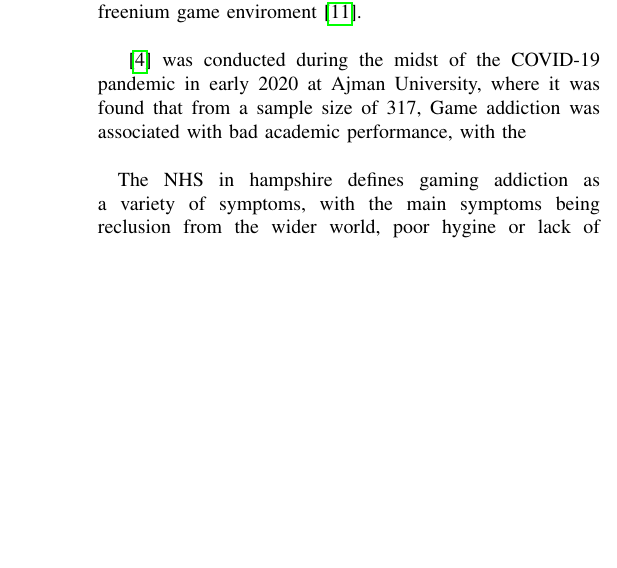
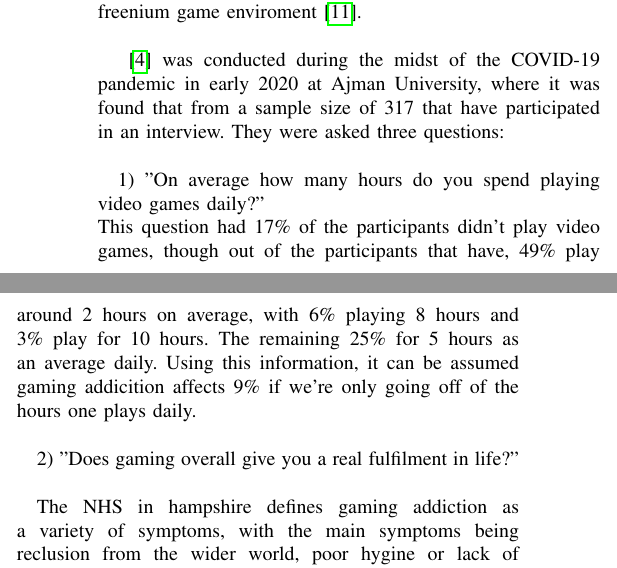
Before and after one commit to Fourman2004/Dissertation, a LaTeX paper (IEEE-conference-template-062824/IEEE-conference-template-062824.tex): part of one column of page 1 of 3 before the commit and two parts of the columns of page 1 of 3 after it, the two joined at a grey line, cut so that both start at the same text, the shorter picture padded with empty space. Compiled offline with pdfLaTeX; a missing font is replaced by an installed copy or a similar font; a LaTeX package or settings file that is missing is left out.

Commit message:
More added

```diff
--- a/IEEE-conference-template-062824/IEEE-conference-template-062824.tex
+++ b/IEEE-conference-template-062824/IEEE-conference-template-062824.tex
@@ -46,18 +46,20 @@ The nature of obsession, most notably addiction, is a difficult thing to define
 \section{Background}
 Gaming addiction can be defined in differing ways. One paper \cite{yasir2021} defines gaming addiction with the uses and gratification theory and defines overall addiction with the medical paradigm, which has a larger emphasis on biological and psychological dependacies, which has been retrofitted to accompany the advancements of technology, and specifically in the mobile games industry. this paper also mentions that another study conducted came to the conclusion that it can be defined as the regular action of taking drastic actions in the game, such as buying in game goods or features in a freenium game enviroment \cite{XWang2021}. \\
 
-\cite{Naaj2021} was conducted during the midst of the COVID-19 pandemic in early 2020 at Ajman University, where it was found that from a sample size of 317, Game addiction was associated with bad academic performance, with the \\
+\cite{Naaj2021} was conducted during the midst of the COVID-19 pandemic in early 2020 at Ajman University, where it was found that from a sample size of 317 that have participated in an interview. They were asked three questions: \\
+
+1) "On average how many hours do you spend playing video games daily?"\\
+This question had 17\%  of the participants didn't play video games, though out of the participants that have, 49\% play around 2 hours on average, with 6\%  playing 8 hours and 3\% play for 10 hours. The remaining 25\%  for 5 hours as an average daily. Using this information, it can be assumed gaming addicition affects 9\% if we're only going off of the hours one plays daily.\\
+
+2) "Does gaming overall give you a real fulfilment in life?"\\
+
 
 The NHS in hampshire defines gaming addiction as a variety of symptoms, with the main symptoms being reclusion from the wider world, poor hygine or lack of attention to basic needs (i.e washing, nourishments such as food or water, or sleep) and hyperfixation on gaming \cite{NHSHamp24}. This definion can be seen as disagreeable due to the medical paradigm being more on a biological level rather than technological. In addition, it fails to take into consideration to other conditions in terms of symptoms, such as ADHD, Autism, and other neurodivergancies, Which are defined in \cite{Association2022}.\\
 
 The term "Gaming Obsession" could fit this role better. One paper looks into Game Loyalty and Purchase intention \cite{Ramli2022}, in which it was found that Players who are loyal to the games they play are contradictory to a differing source they cited\cite{Widodo2020}, which has a trait of compulsive buying, which mirrors points made in \cite {yasir2021}.  This study was based on 350 out of 680 people, with the majority of the selected amount (65\%) being men and the remaining 35\% being women. the study found that from both of these groups, 55\% of the total play league for 2 -3 hours everyday. The NHS  \cite{NHS2021} defines obsession as "Unwanted or unpleasent thought, image or urge that repeatedly enters your mind, causing feelings of anxiety, digust or unease," which is in the context of Obessive Compulsive Disorder (OCD), though can be applied to gaming and other external areas.\\
 
 \section{Methodology}
-The Experiment for this research will involve creating a game similar to a Idle Game, Similar to games like cookie clicker \cite{CookieSteam21}, Where the Player can log in every so often to play the game and it requires bare minimum interaction from the player. According to \cite{Hwang2024}.\\
-
-Each participant for each participant  is half an hour. In that time, They will play the game for that time, or until they request that it ends early. An interview will happen after, going over the player's experiance with the game. Time played will be recorded. This Experiment will last three weeks.\\
-
-The Artefact for the experiment will be made in Unity Version 2023.2.20 \cite{Unity23} and stored in this repository:\\
+The Experiment for this research will involve creating a game similar to a Idle Game, Similar to games like cookie clicker \cite{CookieSteam21}, Where the Player can log in every so often to play the game and it requires bare minimum interaction from the player. According to \cite{Hwang2024}. Each participant for each participant  is half an hour. In that time, They will play the game for that time, or until they request that it ends early. An interview will happen after, going over the player's experiance with the game. Time played will be recorded. This Experiment will last three weeks. The Artefact for the experiment will be made in Unity Version 2023.2.20 \cite{Unity23} and stored in this repository:\\
 
 \hypertarget{https://github.falmouth.ac.uk/MS279226/Dissertation-MS279226.git}{https://github.falmouth.ac.uk/MS279226/Dissertation-MS279226.git}\\
 
```
Also changed, not shown: IEEE-conference-template-062824/IEEE-conference-template-062824.pdf, IEEE-conference-template-062824/IEEE-conference-template-062824.tex (5 more changed lines), 1 other file.
